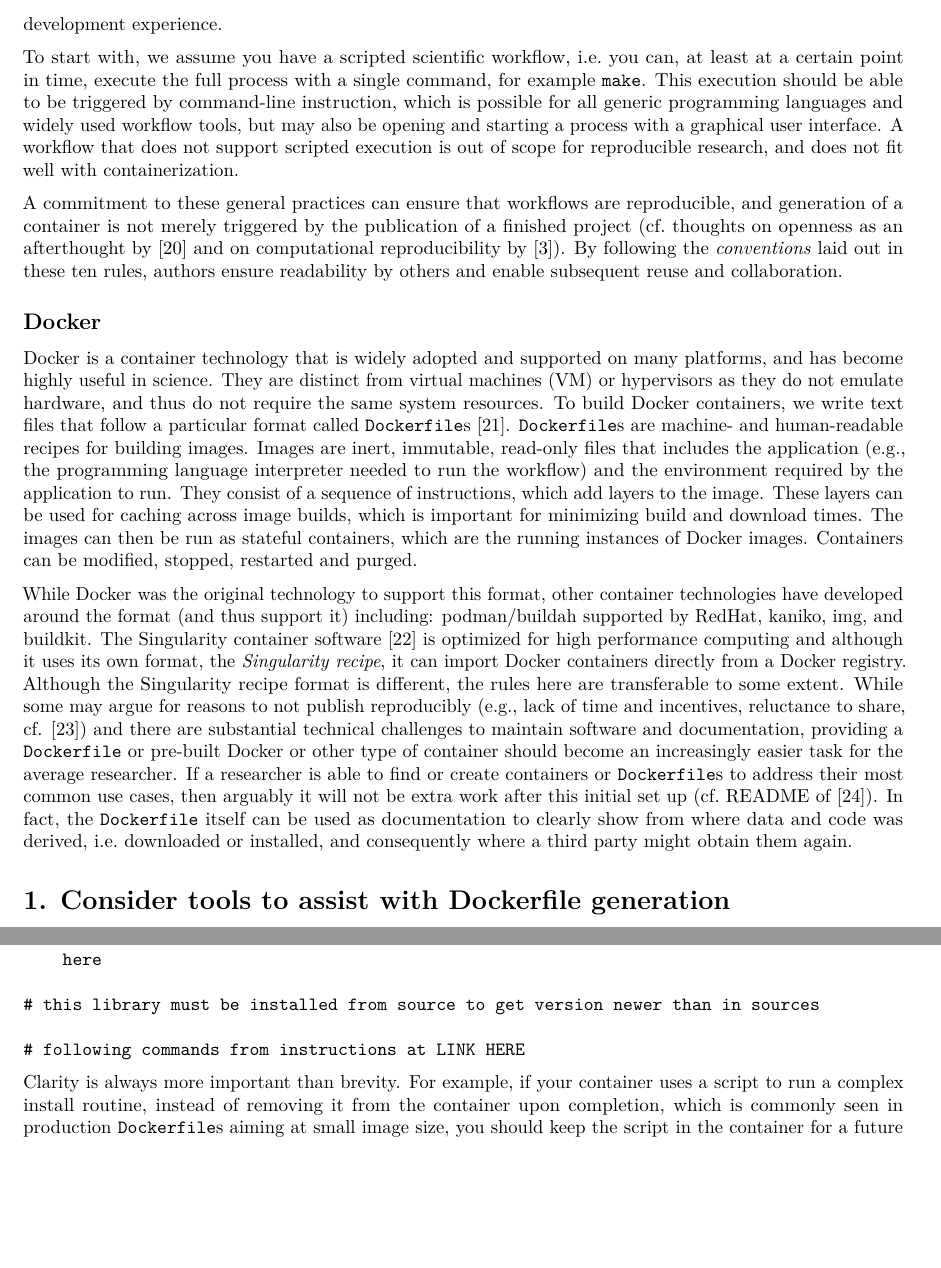
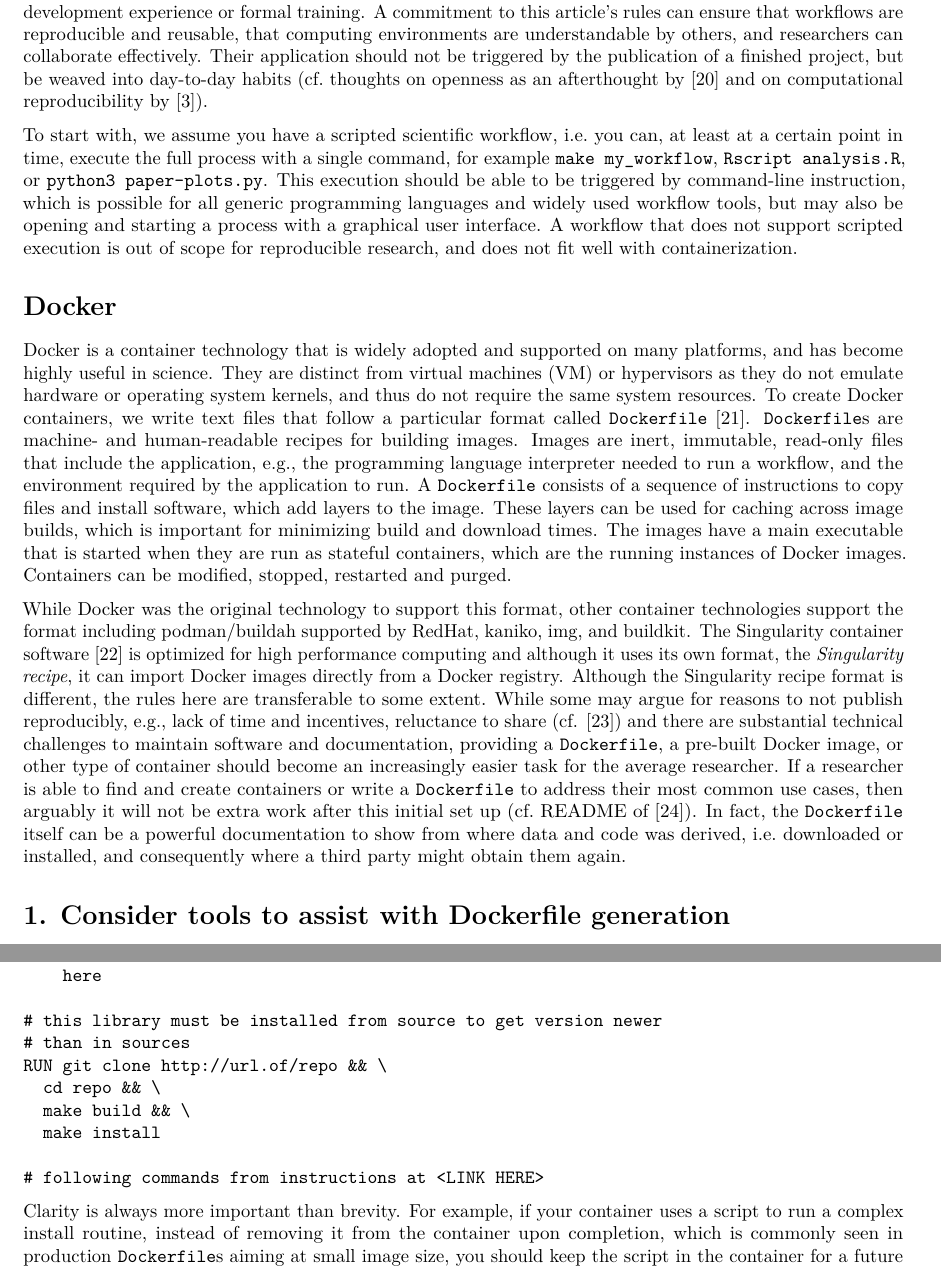
Before and after one commit to nuest/ten-simple-rules-dockerfiles, an R Markdown document (ten-simple-rules-dockerfiles.Rmd): two parts of pages 2 and 5 of 16, joined at a grey line, cut at the place of the change, the shorter picture padded with empty space. Rendered offline with R 4.5, knitr and Pandoc, then LaTeX, with nearby package versions; drawn as R Markdown's standard PDF in place of the format the file asks for.

Commit message:
extend abstract, moderate update to wording in introduction

````diff
--- a/ten-simple-rules-dockerfiles.Rmd
+++ b/ten-simple-rules-dockerfiles.Rmd
@@ -38,7 +38,7 @@ abstract: |
   It follows that choices that are made with respect to building containers can make or break a workflow's reproducibility.
   The build for the container image is often created based on the instructions in a plain-text file.
   For example, one such container technology, Docker, provides instructions using a `Dockerfile`.
-  By following the rules in this article researchers writing a `Dockerfile` can effectively build and distribute containers.
+  By following the rules in this article researchers writing a `Dockerfile` can effectively create containers suitable for sharing with fellow scientists, for inclusing in scholarly communication such as education or scientific papers, and for an effective and sustainable personal workflow.
 #author_summary: |
 #  TBD
 bibliography: bibliography.bib
@@ -76,33 +77,32 @@ While there are many different container technologies, this article focuses on D
 Docker is a highly suitable tool for reproducible research (e.g., @boettiger_introduction_2017) and our observations indicate it is the most widely used container technology in academic data science.
 The goal of this article is to guide you to write a `Dockerfile` so that it best facilitates interactive development and computer-based research, as well as the higher goals of reproducibility and preservation of knowledge.
 Such practices are generally not part of generic containerization tutorials and are rarely found in published `Dockerfile`s, which are often used as templates by novices.
-The differences between a helpful, stable `Dockerfile` and one that is misleading, prone to failure, and full of potential obstacles, are not obvious, especially for researchers who do not have software development experience.
+The differences between a helpful, stable `Dockerfile` and one that is misleading, prone to failure, and full of potential obstacles, are not obvious, especially for researchers who do not have extensive software development experience or formal training.
+A commitment to this article's rules can ensure that workflows are reproducible and reusable, that computing environments are understandable by others, and researchers can collaborate effectively.
+Their application should not be triggered by the publication of a finished project, but be weaved into day-to-day habits (cf. thoughts on openness as an afterthought by @chen_open_2019 and on computational reproducibility by @donoho_invitation_2010).
 
-To start with, we assume you have a scripted scientific workflow, i.e. you can, at least at a certain point in time, execute the full process with a single command, for example `make`.
+To start with, we assume you have a scripted scientific workflow, i.e. you can, at least at a certain point in time, execute the full process with a single command, for example `make my_workflow`, `Rscript analysis.R`, or `python3 paper-plots.py`.
 This execution should be able to be triggered by command-line instruction, which is possible for all generic programming languages and widely used workflow tools, but may also be opening and starting a process with a graphical user interface.
 A workflow that does not support scripted execution is out of scope for reproducible research, and does not fit well with containerization.
 
-A commitment to these general practices can ensure that workflows are reproducible, and generation of a container is not merely triggered by the publication of a finished project (cf. thoughts on openness as an afterthought by @chen_open_2019 and on computational reproducibility by @donoho_invitation_2010).
-By following the _conventions_ laid out in these ten rules, authors ensure readability by others and enable subsequent reuse and collaboration.
-
-## Docker {#docker .unnumbered}
+# Docker
 
 Docker is a container technology that is widely adopted and supported on many platforms, and has become highly useful in science.
-They are distinct from virtual machines (VM) or hypervisors as they do not emulate hardware, and thus do not require the same system resources.
-To build Docker containers, we write text files that follow a particular format called `Dockerfile`s [@docker_inc_dockerfile_2019].
+They are distinct from virtual machines (VM) or hypervisors as they do not emulate hardware or operating system kernels, and thus do not require the same system resources.
+To create Docker containers, we write text files that follow a particular format called `Dockerfile` [@docker_inc_dockerfile_2019].
 `Dockerfile`s are machine- and human-readable recipes for building images.
-Images are inert, immutable, read-only files that includes the application (e.g., the programming language interpreter needed to run the workflow) and the environment required by the application to run.
-They consist of a sequence of instructions, which add layers to the image.
+Images are inert, immutable, read-only files that include the application, e.g., the programming language interpreter needed to run a workflow, and the environment required by the application to run.
+A `Dockerfile` consists of a sequence of instructions to copy files and install software, which add layers to the image.
 These layers can be used for caching across image builds, which is important for minimizing build and download times.
-The images can then be run as stateful containers, which are the running instances of Docker images.
+The images have a main executable that is started when they are run as stateful containers, which are the running instances of Docker images.
 Containers can be modified, stopped, restarted and purged.
 
-While Docker was the original technology to support this format, other container technologies have developed around the format (and thus support it) including: [podman](https://podman.io/)/[buildah](https://github.com/containers/buildah) supported by RedHat, [kaniko](https://github.com/GoogleContainerTools/kaniko), [img](https://github.com/genuinetools/img), and [buildkit](https://github.com/moby/buildkit).
-The Singularity container software [@kurtzer_singularity_2017] is optimized for high performance computing and although it uses its own format, the _Singularity recipe_, it can import Docker containers directly from a Docker registry.
+While Docker was the original technology to support this format, other container technologies support the format including [podman](https://podman.io/)/[buildah](https://github.com/containers/buildah) supported by RedHat, [kaniko](https://github.com/GoogleContainerTools/kaniko), [img](https://github.com/genuinetools/img), and [buildkit](https://github.com/moby/buildkit).
+The Singularity container software [@kurtzer_singularity_2017] is optimized for high performance computing and although it uses its own format, the _Singularity recipe_, it can import Docker images directly from a Docker registry.
 Although the Singularity recipe format is different, the rules here are transferable to some extent.
-While some may argue for reasons to not publish reproducibly (e.g., lack of time and incentives, reluctance to share, cf. @boettiger_introduction_2015) and there are substantial technical challenges to maintain software and documentation, providing a `Dockerfile` or pre-built Docker or other type of container should become an increasingly easier task for the average researcher.
-If a researcher is able to find or create containers or `Dockerfile`s to address their most common use cases, then arguably it will not be extra work after this initial set up (cf. README of @marwick_madjebebe_2015).
-In fact, the `Dockerfile` itself can be used as documentation to clearly show from where data and code was derived, i.e. downloaded or installed, and consequently where a third party might obtain them again.
+While some may argue for reasons to not publish reproducibly, e.g., lack of time and incentives, reluctance to share (cf. @boettiger_introduction_2015) and there are substantial technical challenges to maintain software and documentation, providing a `Dockerfile`, a pre-built Docker image, or other type of container should become an increasingly easier task for the average researcher.
+If a researcher is able to find and create containers or write a `Dockerfile` to address their most common use cases, then arguably it will not be extra work after this initial set up (cf. README of @marwick_madjebebe_2015).
+In fact, the `Dockerfile` itself can be a powerful documentation to show from where data and code was derived, i.e. downloaded or installed, and consequently where a third party might obtain them again.
 
 # 1. Consider tools to assist with Dockerfile generation {-}
 \rulelabel{1}{rule:tools}
@@ -236,9 +237,14 @@ RUN R -e 'getOption("repos")' && \
     fortunes \
     here
 
-# this library must be installed from source to get version newer than in sources
+# this library must be installed from source to get version newer
+# than in sources
+RUN git clone http://url.of/repo && \
+  cd repo && \
+  make build && \
+  make install
 
-# following commands from instructions at LINK HERE
+# following commands from instructions at <LINK HERE>
 ```
 
 Clarity is always more important than brevity.
````
Also changed, not shown: ten-simple-rules-dockerfiles.Rmd (22 more changed lines).
